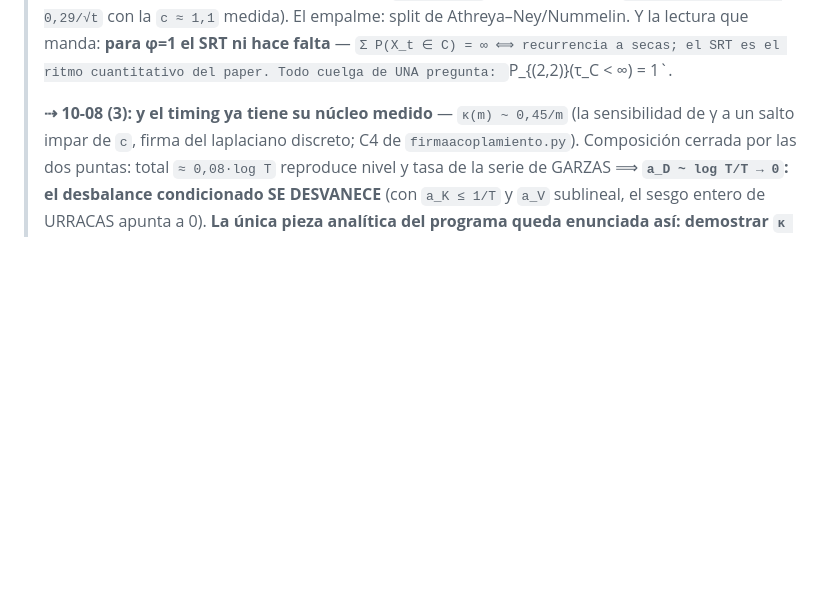
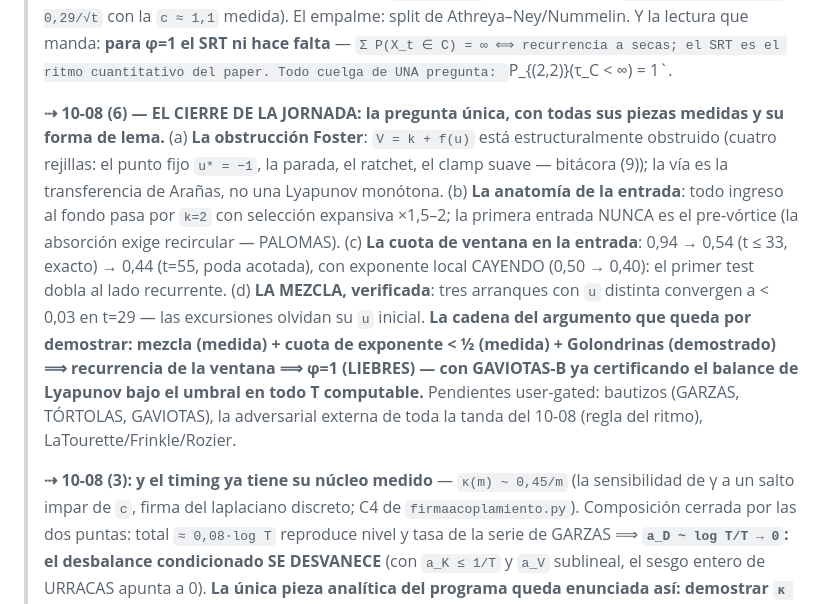
Before and after one commit to theswordofthemorning/conjeturadecollazpython, a Markdown page: RutaTeoremas.md, the part around the change. GitHub-like rendering; blank space fills up the shorter version.

Commit message:
el frente del 10-08, consolidado en la ruta: la pregunta unica con todas sus piezas medidas y su forma de lema -- mezcla + cuota + golondrinas => recurrencia => phi=1
Co-Authored-By: Claude Fable 5 <noreply@anthropic.com>

```diff
--- a/RutaTeoremas.md
+++ b/RutaTeoremas.md
@@ -270,6 +270,28 @@ exponencialmente — ésa sigue siendo la vía.
 > φ=1 el SRT ni hace falta** — `Σ P(X_t ∈ C) = ∞ ⟺ recurrencia a
 > secas; el SRT es el ritmo cuantitativo del paper. Todo cuelga de
 > UNA pregunta: `P_{(2,2)}(τ_C < ∞) = 1`.
+>
+> **⇢ 10-08 (6) — EL CIERRE DE LA JORNADA: la pregunta única, con
+> todas sus piezas medidas y su forma de lema.** (a) **La
+> obstrucción Foster**: `V = k + f(u)` está estructuralmente
+> obstruido (cuatro rejillas: el punto fijo `u* = −1`, la parada,
+> el ratchet, el clamp suave — bitácora (9)); la vía es la
+> transferencia de Arañas, no una Lyapunov monótona. (b) **La
+> anatomía de la entrada**: todo ingreso al fondo pasa por `k=2`
+> con selección expansiva ×1,5–2; la primera entrada NUNCA es el
+> pre-vórtice (la absorción exige recircular — PALOMAS). (c) **La
+> cuota de ventana en la entrada**: 0,94 → 0,54 (t ≤ 33, exacto)
+> → 0,44 (t=55, poda acotada), con exponente local CAYENDO
+> (0,50 → 0,40): el primer test dobla al lado recurrente. (d) **LA
+> MEZCLA, verificada**: tres arranques con `u` distinta convergen
+> a < 0,03 en t=29 — las excursiones olvidan su `u` inicial. **La
+> cadena del argumento que queda por demostrar: mezcla (medida) +
+> cuota de exponente < ½ (medida) + Golondrinas (demostrado) ⟹
+> recurrencia de la ventana ⟹ φ=1 (LIEBRES) — con GAVIOTAS-B ya
+> certificando el balance de Lyapunov bajo el umbral en todo T
+> computable.** Pendientes user-gated: bautizos (GARZAS, TÓRTOLAS,
+> GAVIOTAS), la adversarial externa de toda la tanda del 10-08
+> (regla del ritmo), LaTourette/Frinkle/Rozier.
 >
 > **⇢ 10-08 (3): y el timing ya tiene su núcleo medido** —
 > `κ(m) ~ 0,45/m` (la sensibilidad de γ a un salto impar de `c`,
```
